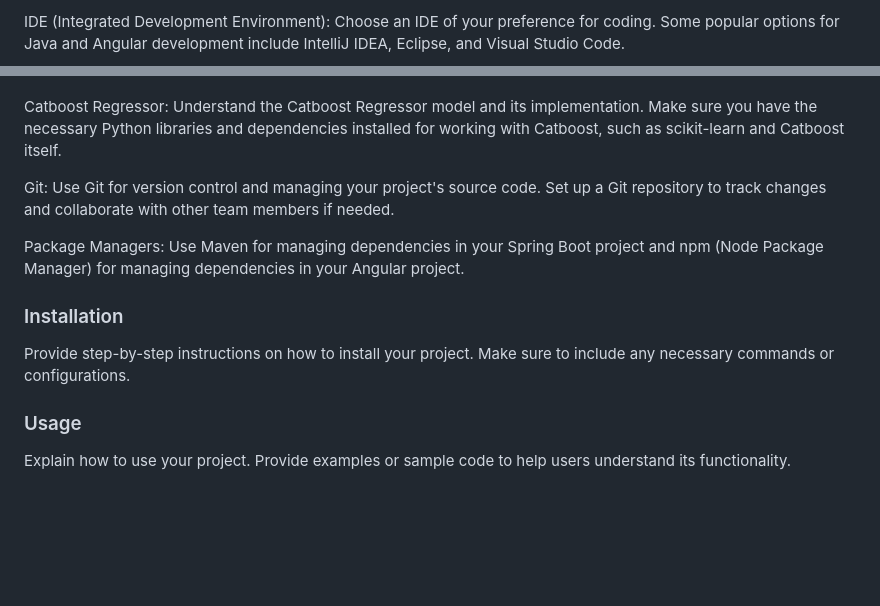
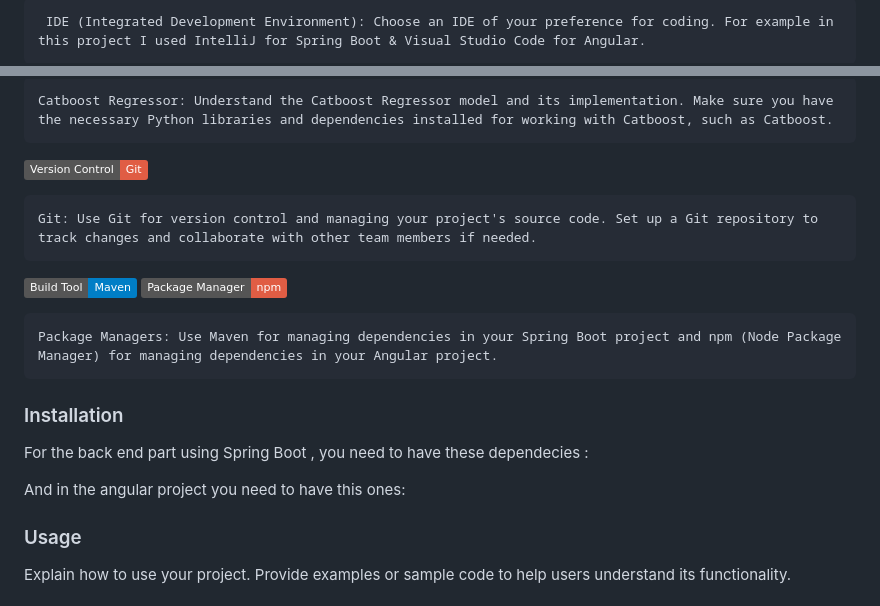
Before and after one commit to SBJ2000/Tunisair-Web-Application--Flight-Management-and-AI-Prediction, a Markdown page: README.md, 2 parts joined by grey strips. GitHub-like rendering; badges without logos; blank space fills up the shorter version.

```diff
--- a/README.md
+++ b/README.md
@@ -36,3 +39,3 @@ Database: Determine the database you will use for your project. Spring Boot supp
 
-IDE (Integrated Development Environment): Choose an IDE of your preference for coding. Some popular options for Java and Angular development include IntelliJ IDEA, Eclipse, and Visual Studio Code.
+     IDE (Integrated Development Environment): Choose an IDE of your preference for coding. For example in this project I used IntelliJ for Spring Boot & Visual Studio Code for Angular.
 
@@ -39,13 +44,17 @@ IDE (Integrated Development Environment): Choose an IDE of your preference for c
 
+    Catboost Regressor: Understand the Catboost Regressor model and its implementation. Make sure you have the necessary Python libraries and dependencies installed for working with Catboost, such as Catboost.
+![Git](https://img.shields.io/badge/Version%20Control-Git-red)
 
-Catboost Regressor: Understand the Catboost Regressor model and its implementation. Make sure you have the necessary Python libraries and dependencies installed for working with Catboost, such as scikit-learn and Catboost itself.
+    Git: Use Git for version control and managing your project's source code. Set up a Git repository to track changes and collaborate with other team members if needed.
+![Maven](https://img.shields.io/badge/Build%20Tool-Maven-blue)
+![npm](https://img.shields.io/badge/Package%20Manager-npm-red)
 
-Git: Use Git for version control and managing your project's source code. Set up a Git repository to track changes and collaborate with other team members if needed.
-
-Package Managers: Use Maven for managing dependencies in your Spring Boot project and npm (Node Package Manager) for managing dependencies in your Angular project.
+    Package Managers: Use Maven for managing dependencies in your Spring Boot project and npm (Node Package Manager) for managing dependencies in your Angular project.
 ### Installation
 
-Provide step-by-step instructions on how to install your project. Make sure to include any necessary commands or configurations.
+For the back end part using Spring Boot , you need to have these dependecies :
+
+And in the angular project you need to have this ones:
 
 ### Usage
 
```
Also changed, not shown: other parts of README.md (+6 -1 lines).
